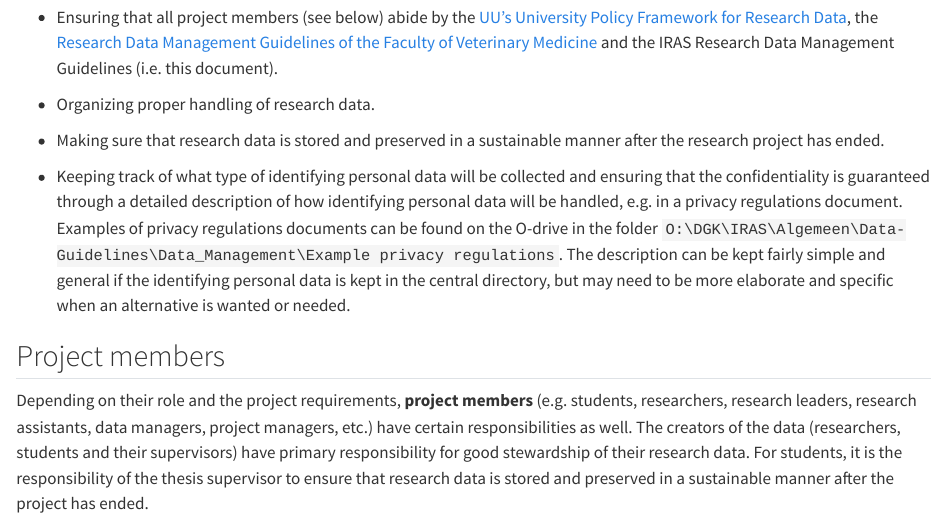
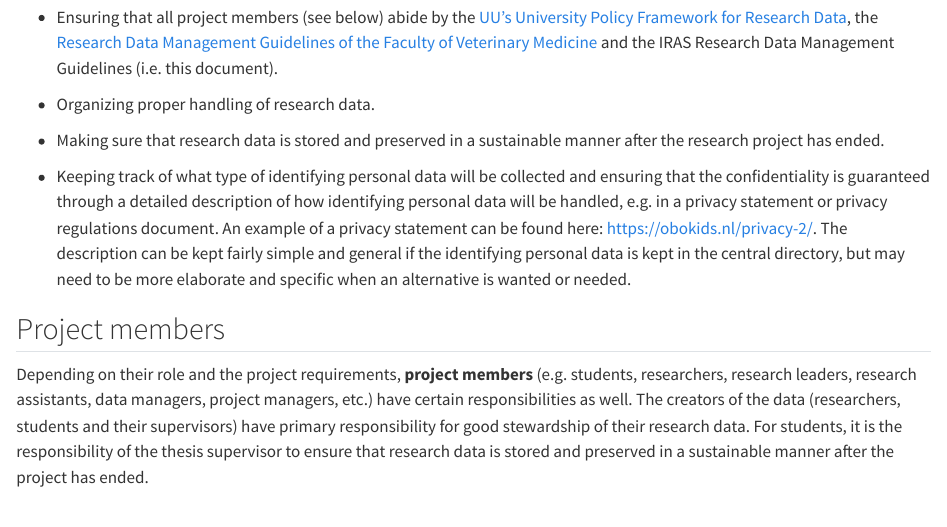
Before and after one commit to UtrechtUniversity/iras-data-guidelines, a Quarto document (intro_responsibilities.qmd): the page in a window 1100 px wide, from 380 px down. Rendered offline with R 4.5, knitr and Pandoc in place of Quarto, with nearby package versions.

Commit message:
Add link to OBO privacy statement

```diff
--- a/intro_responsibilities.qmd
+++ b/intro_responsibilities.qmd
@@ -16,7 +16,7 @@ The **project leader** (e.g. principal investigator) is the main person responsi
 
 -   Making sure that research data is stored and preserved in a sustainable manner after the research project has ended.
 
--   Keeping track of what type of identifying personal data will be collected and ensuring that the confidentiality is guaranteed through a detailed description of how identifying personal data will be handled, e.g. in a privacy regulations document. Examples of privacy regulations documents can be found on the O-drive in the folder `O:\DGK\IRAS\Algemeen\Data-Guidelines\Data_Management\Example privacy regulations`<!--# T.z.t. als te downloaden bestanden aan Quarto toevoegen. Maar zijn erg oud (komen uit 2013 en 2015), dus misschien Inka vragen of er nieuwere exemplaren zijn? -->. The description can be kept fairly simple and general if the identifying personal data is kept in the central directory, but may need to be more elaborate and specific when an alternative is wanted or needed.
+-   Keeping track of what type of identifying personal data will be collected and ensuring that the confidentiality is guaranteed through a detailed description of how identifying personal data will be handled, e.g. in a privacy statement or privacy regulations document. An example of a privacy statement can be found here: [https://obokids.nl/privacy-2/](https://obokids.nl/privacy-2/). The description can be kept fairly simple and general if the identifying personal data is kept in the central directory, but may need to be more elaborate and specific when an alternative is wanted or needed.
 
 ## Project members
 
```
